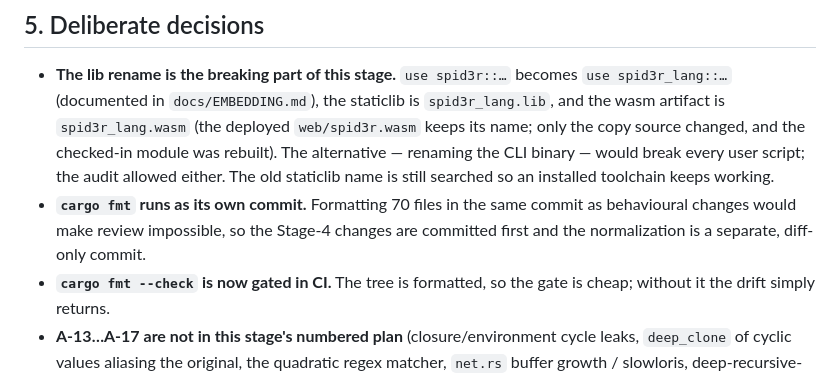
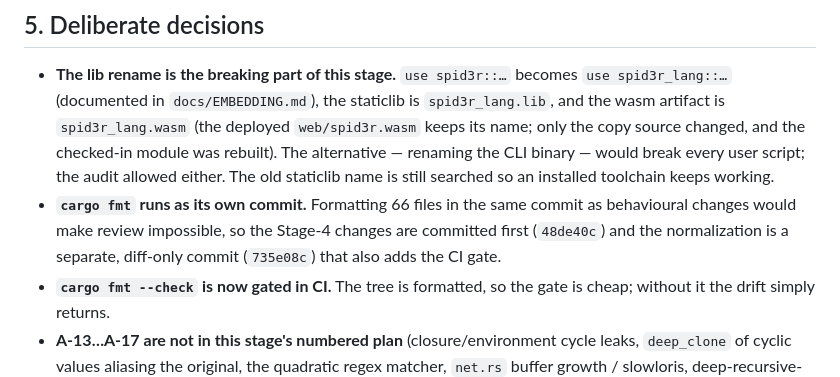
Before and after one commit to needyamin/spid3r, a Markdown page: audit_notes/stage4_toolchain_docs.md, the part around the change. Drawn GitHub-style.

Commit message:
docs: record the Stage-4 commits and the rustfmt gate
Two follow-ups to the Stage-4 notes: the Stage-2 write-up still described
`cargo fmt --check` as failing repo-wide (it is clean and gated now), and the
Stage-4 write-up names the two commits (48de40c behaviour, 735e08c formatting).

```diff
--- a/audit_notes/stage4_toolchain_docs.md
+++ b/audit_notes/stage4_toolchain_docs.md
@@ -77,9 +77,10 @@ example files (24 programs + 1 shared module), 3 fuzz targets.
   checked-in module was rebuilt). The alternative — renaming the CLI binary —
   would break every user script; the audit allowed either. The old staticlib name
   is still searched so an installed toolchain keeps working.
-* **`cargo fmt` runs as its own commit.** Formatting 70 files in the same commit
+* **`cargo fmt` runs as its own commit.** Formatting 66 files in the same commit
   as behavioural changes would make review impossible, so the Stage-4 changes are
-  committed first and the normalization is a separate, diff-only commit.
+  committed first (`48de40c`) and the normalization is a separate, diff-only
+  commit (`735e08c`) that also adds the CI gate.
 * **`cargo fmt --check` is now gated in CI.** The tree is formatted, so the gate
   is cheap; without it the drift simply returns.
 * **A-13…A-17 are not in this stage's numbered plan** (closure/environment cycle
```
Also changed, not shown: audit_notes/stage2_concurrency.md (+1 -1 lines).
